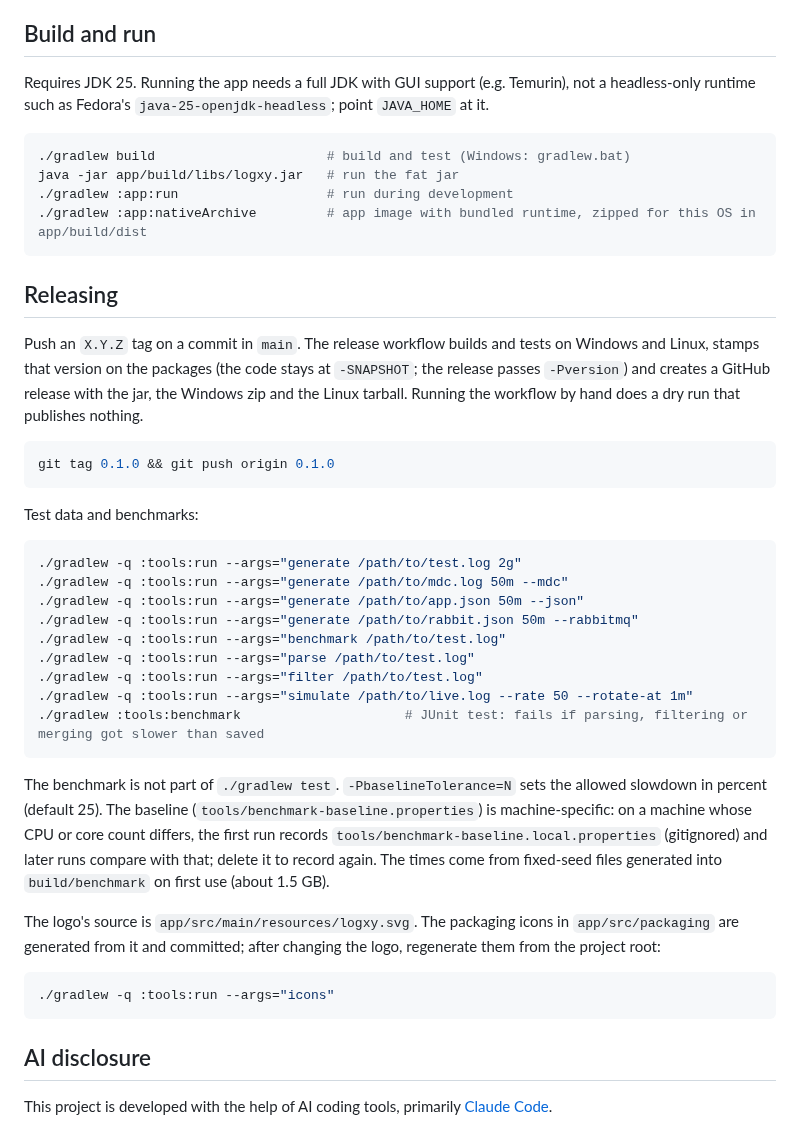
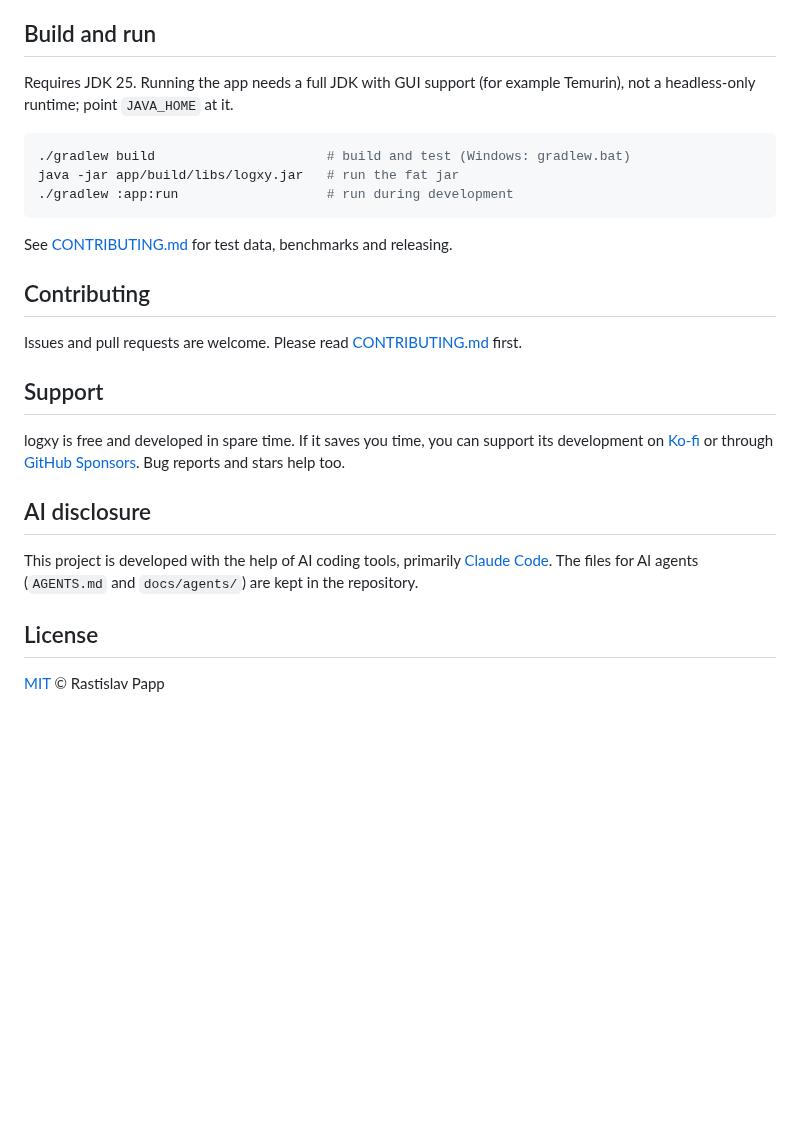
Before and after one commit to rastislavpapp/logxy, a Markdown page: README.md, the part around one of its changes. Rendered like a GitHub page; blank space fills up the shorter version.

````diff
--- a/README.md
+++ b/README.md
@@ -4,45 +33,28 @@ Fast desktop viewer for large log files.
 
 ## Build and run
 
-Requires JDK 25. Running the app needs a full JDK with GUI support (e.g. Temurin), not a headless-only runtime such as Fedora's `java-25-openjdk-headless`; point `JAVA_HOME` at it.
+Requires JDK 25. Running the app needs a full JDK with GUI support (for example Temurin), not a headless-only runtime; point `JAVA_HOME` at it.
 
 ```sh
 ./gradlew build                      # build and test (Windows: gradlew.bat)
 java -jar app/build/libs/logxy.jar   # run the fat jar
 ./gradlew :app:run                   # run during development
-./gradlew :app:nativeArchive         # app image with bundled runtime, zipped for this OS in app/build/dist
 ```
 
-## Releasing
+See [CONTRIBUTING.md](CONTRIBUTING.md) for test data, benchmarks and releasing.
 
-Push an `X.Y.Z` tag on a commit in `main`. The release workflow builds and tests on Windows and Linux, stamps that version on the packages (the code stays at `-SNAPSHOT`; the release passes `-Pversion`) and creates a GitHub release with the jar, the Windows zip and the Linux tarball. Running the workflow by hand does a dry run that publishes nothing.
+## Contributing
 
-```sh
-git tag 0.1.0 && git push origin 0.1.0
-```
+Issues and pull requests are welcome. Please read [CONTRIBUTING.md](CONTRIBUTING.md) first.
 
-Test data and benchmarks:
+## Support
 
-```sh
-./gradlew -q :tools:run --args="generate /path/to/test.log 2g"
-./gradlew -q :tools:run --args="generate /path/to/mdc.log 50m --mdc"
-./gradlew -q :tools:run --args="generate /path/to/app.json 50m --json"
-./gradlew -q :tools:run --args="generate /path/to/rabbit.json 50m --rabbitmq"
-./gradlew -q :tools:run --args="benchmark /path/to/test.log"
-./gradlew -q :tools:run --args="parse /path/to/test.log"
-./gradlew -q :tools:run --args="filter /path/to/test.log"
-./gradlew -q :tools:run --args="simulate /path/to/live.log --rate 50 --rotate-at 1m"
-./gradlew :tools:benchmark                     # JUnit test: fails if parsing, filtering or merging got slower than saved
-```
-
-The benchmark is not part of `./gradlew test`. `-PbaselineTolerance=N` sets the allowed slowdown in percent (default 25). The baseline (`tools/benchmark-baseline.properties`) is machine-specific: on a machine whose CPU or core count differs, the first run records `tools/benchmark-baseline.local.properties` (gitignored) and later runs compare with that; delete it to record again. The times come from fixed-seed files generated into `build/benchmark` on first use (about 1.5 GB).
-
-The logo's source is `app/src/main/resources/logxy.svg`. The packaging icons in `app/src/packaging` are generated from it and committed; after changing the logo, regenerate them from the project root:
-
-```sh
-./gradlew -q :tools:run --args="icons"
-```
+logxy is free and developed in spare time. If it saves you time, you can support its development on [Ko-fi](https://ko-fi.com/rastislavpapp) or through [GitHub Sponsors](https://github.com/sponsors/rastislavpapp). Bug reports and stars help too.
 
 ## AI disclosure
 
-This project is developed with the help of AI coding tools, primarily [Claude Code](https://claude.com/claude-code).
+This project is developed with the help of AI coding tools, primarily [Claude Code](https://claude.com/claude-code). The files for AI agents (`AGENTS.md` and `docs/agents/`) are kept in the repository.
+
+## License
+
+[MIT](LICENSE) © Rastislav Papp
````
Also changed, not shown: other parts of README.md (+30 -1 lines), .github/pull_request_template.md (added, +7 -0 lines), CONTRIBUTING.md (added, +68 -0 lines), docs/images/filter.png (added), docs/images/open-files.png (added), 4 other files.
